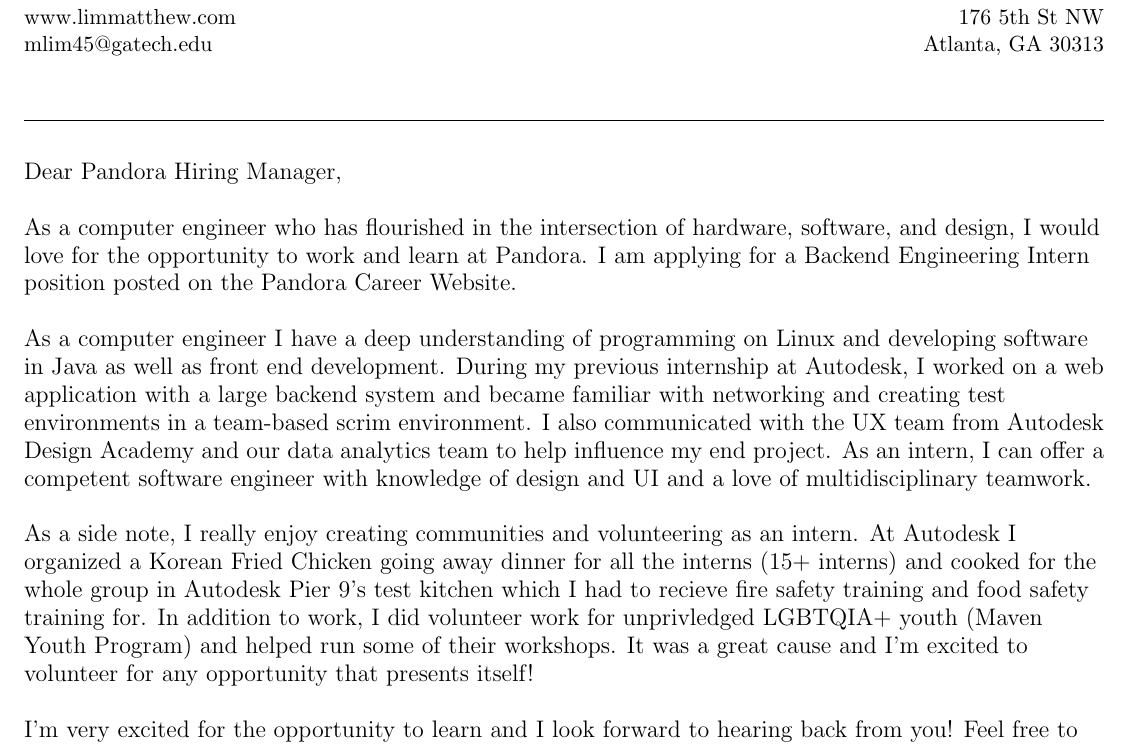
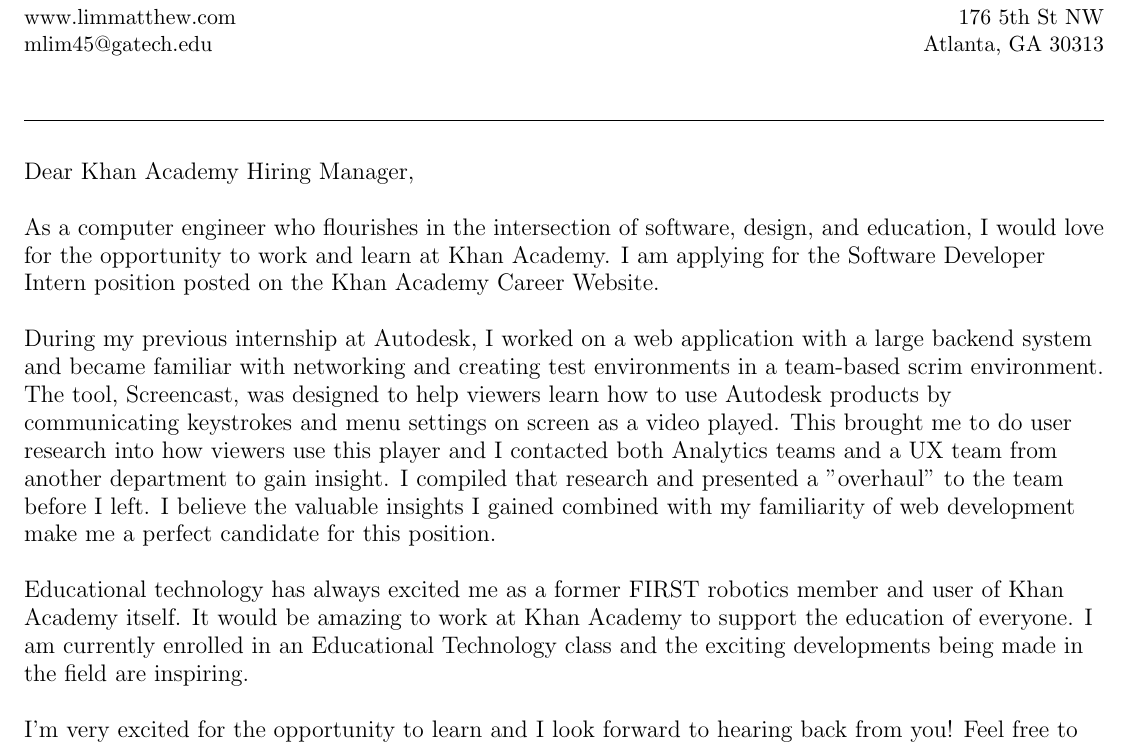
Before and after one commit to limmabean/CoverLetterTemplate, a LaTeX document (Matthew_Lim_Cover_Letter.tex): part of the page, cut so that both start at the same text. Compiled offline with pdfLaTeX.

Commit message:
Khan Academy

```diff
--- a/Matthew_Lim_Cover_Letter.tex
+++ b/Matthew_Lim_Cover_Letter.tex
@@ -88,17 +88,17 @@
 \section{}
  \vspace{10pt}
 \large{
-Dear Pandora Hiring Manager, \newline
+Dear Khan Academy Hiring Manager, \newline
 
-As a computer engineer who has flourished in the intersection of hardware, software, and design, I would love for the opportunity to work and learn at Pandora. I am applying for a Backend Engineering Intern position posted on the Pandora Career Website. \newline
+As a computer engineer who flourishes in the intersection of software, design, and education, I would love for the opportunity to work and learn at Khan Academy. I am applying for the Software Developer Intern position posted on the Khan Academy Career Website. \newline
 
-As a computer engineer I have a deep understanding of programming on Linux and developing software in Java as well as front end development. During my previous internship at Autodesk, I worked on a web application with a
+During my previous internship at Autodesk, I worked on a web application with a
 large backend system and became familiar with networking and creating test environments in a
-team-based scrim environment. I also communicated with the UX team from Autodesk Design Academy and our data analytics team to help influence my end project.
-As an intern, I can offer a competent software engineer with knowledge
-of design and UI and a love of multidisciplinary teamwork. \newline
+team-based scrim environment. The tool, Screencast, was designed to help viewers learn how to use Autodesk products by communicating keystrokes and menu settings on screen as a video played. This brought me to do user research into how viewers use this player and I contacted both Analytics teams and a UX team from another department to gain insight. I compiled that research and presented a "overhaul" to the team before I left. I believe the valuable insights I gained combined with my familiarity of web development make me a perfect candidate for this position.
+ \newline
 
-As a side note, I really enjoy creating communities and volunteering as an intern. At Autodesk I organized a Korean Fried Chicken going away dinner for all the interns (15+ interns) and cooked for the whole group in Autodesk Pier 9's test kitchen which I had to recieve fire safety training and food safety training for. In addition to work, I did volunteer work for unprivledged LGBTQIA+ youth (Maven Youth Program) and helped run some of their workshops. It was a great cause and I'm excited to volunteer for any opportunity that presents itself!\newline
+Educational technology has always excited me as a former FIRST robotics member and user of Khan Academy itself.  It would be amazing to work at Khan Academy to support the education of everyone. I am currently enrolled in an Educational Technology class and the exciting developments being made in the field are inspiring.
+\newline
 
 I'm very excited for the opportunity to learn and I look forward to hearing back from you! Feel free to contact me by email or phone.\newline
 
```
Also changed, not shown: KhanAcademy.pdf (added), 2 other files.
